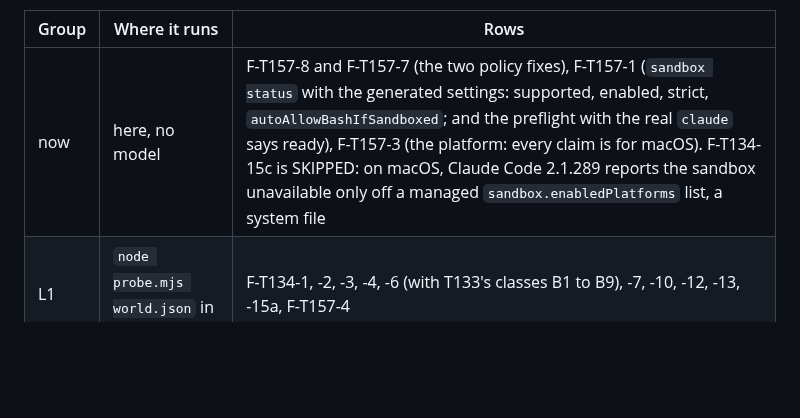
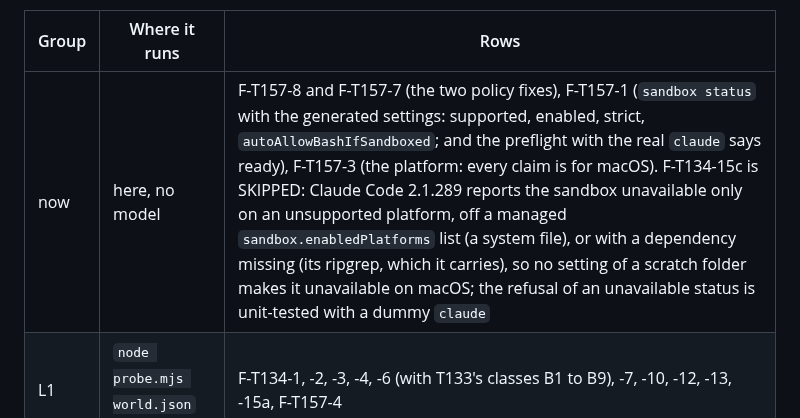
Before and after one commit to erickb336/sage-bot, a Markdown page: docs/reference.md, the part around the change. Rendered like a GitHub page; blank space fills up the shorter version.

Commit message:
T157: the proof names the Claude Code version alone; the docs name every way the sandbox reports unavailable
Co-Authored-By: Claude Opus 5.5 <noreply@anthropic.com>

```diff
--- a/docs/reference.md
+++ b/docs/reference.md
@@ -856,7 +856,7 @@ It prints one screen: a line for each row (PASS, FAIL, INVALID or SKIPPED), the
 
 | Group | Where it runs | Rows |
 | --- | --- | --- |
-| now | here, no model | F-T157-8 and F-T157-7 (the two policy fixes), F-T157-1 (`sandbox status` with the generated settings: supported, enabled, strict, `autoAllowBashIfSandboxed`; and the preflight with the real `claude` says ready), F-T157-3 (the platform: every claim is for macOS). F-T134-15c is SKIPPED: on macOS, Claude Code 2.1.289 reports the sandbox unavailable only off a managed `sandbox.enabledPlatforms` list, a system file |
+| now | here, no model | F-T157-8 and F-T157-7 (the two policy fixes), F-T157-1 (`sandbox status` with the generated settings: supported, enabled, strict, `autoAllowBashIfSandboxed`; and the preflight with the real `claude` says ready), F-T157-3 (the platform: every claim is for macOS). F-T134-15c is SKIPPED: Claude Code 2.1.289 reports the sandbox unavailable only on an unsupported platform, off a managed `sandbox.enabledPlatforms` list (a system file), or with a dependency missing (its ripgrep, which it carries), so no setting of a scratch folder makes it unavailable on macOS; the refusal of an unavailable status is unit-tested with a dummy `claude` |
 | L1 | `node probe.mjs world.json` in a session | F-T134-1, -2, -3, -4, -6 (with T133's classes B1 to B9), -7, -10, -12, -13, -15a, F-T157-4 |
 | L2 | file-tool calls in a session | F-T134-16 (Grep), F-T134-15 (Read), the widened Edit rule, Write to `.claude/settings.json` and `.mcp.json` |
 | L3 | escapes and a subagent in a session | `dangerouslyDisableSandbox`, a subagent's commands, F-T157-5 (`command -v rg`) |
```
